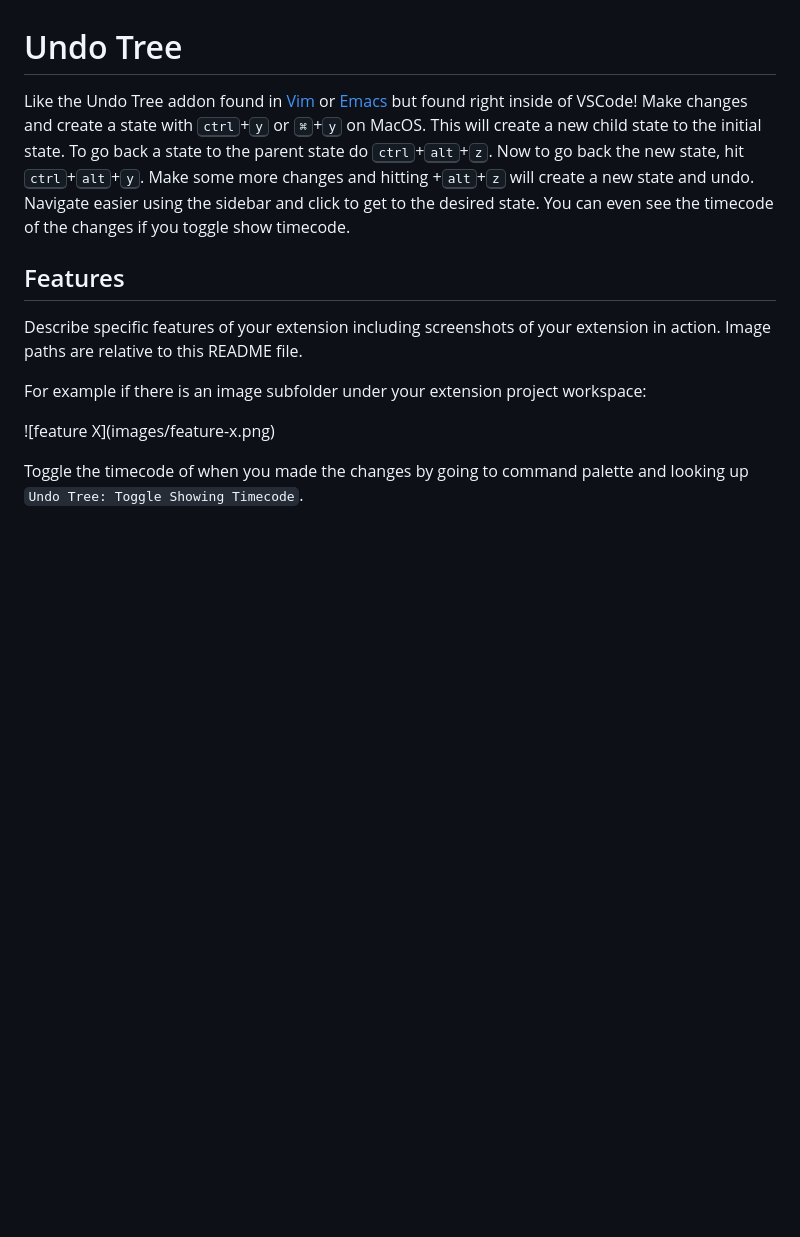
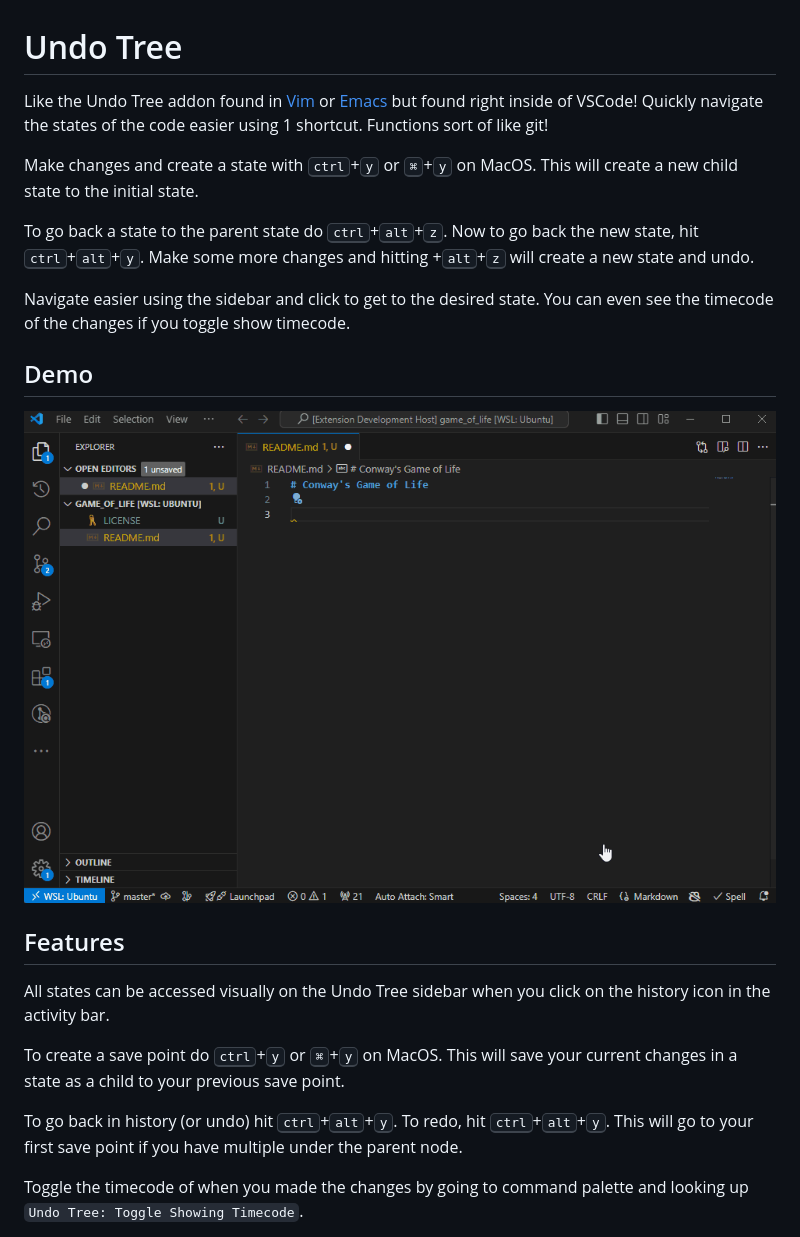
Before and after one commit to Zeyu-Li/undo-tree-vscode, a Markdown page: README.md, the part around the change. Drawn GitHub-style; pictures changed too: demo.gif (added); blank space fills up the shorter version.

Commit message:
feat: finished readme

```diff
--- a/README.md
+++ b/README.md
@@ -1,14 +1,24 @@
 # Undo Tree
 
-Like the Undo Tree addon found in [Vim](https://github.com/mbbill/undotree) or [Emacs](https://elpa.gnu.org/packages/undo-tree.html) but found right inside of VSCode! Make changes and create a state with <kbd>ctrl</kbd>+<kbd>y</kbd> or <kbd>&#8984;</kbd>+<kbd>y</kbd> on MacOS. This will create a new child state to the initial state. To go back a state to the parent state do <kbd>ctrl</kbd>+<kbd>alt</kbd>+<kbd>z</kbd>. Now to go back the new state, hit <kbd>ctrl</kbd>+<kbd>alt</kbd>+<kbd>y</kbd>. Make some more changes and hitting +<kbd>alt</kbd>+<kbd>z</kbd> will create a new state and undo. Navigate easier using the sidebar and click to get to the desired state. You can even see the timecode of the changes if you toggle show timecode.
+Like the Undo Tree addon found in [Vim](https://github.com/mbbill/undotree) or [Emacs](https://elpa.gnu.org/packages/undo-tree.html) but found right inside of VSCode! Quickly navigate the states of the code easier using 1 shortcut. Functions sort of like git!
+
+Make changes and create a state with <kbd>ctrl</kbd>+<kbd>y</kbd> or <kbd>&#8984;</kbd>+<kbd>y</kbd> on MacOS. This will create a new child state to the initial state.
+
+To go back a state to the parent state do <kbd>ctrl</kbd>+<kbd>alt</kbd>+<kbd>z</kbd>. Now to go back the new state, hit <kbd>ctrl</kbd>+<kbd>alt</kbd>+<kbd>y</kbd>. Make some more changes and hitting +<kbd>alt</kbd>+<kbd>z</kbd> will create a new state and undo.
+
+Navigate easier using the sidebar and click to get to the desired state. You can even see the timecode of the changes if you toggle show timecode.
+
+## Demo
+
+![demo.gif](./demo.gif)
 
 ## Features
 
-Describe specific features of your extension including screenshots of your extension in action. Image paths are relative to this README file.
+All states can be accessed visually on the Undo Tree sidebar when you click on the history icon in the activity bar.
 
-For example if there is an image subfolder under your extension project workspace:
+To create a save point do <kbd>ctrl</kbd>+<kbd>y</kbd> or <kbd>&#8984;</kbd>+<kbd>y</kbd> on MacOS. This will save your current changes in a state as a child to your previous save point.
 
-\!\[feature X\]\(images/feature-x.png\)
+To go back in history (or undo) hit <kbd>ctrl</kbd>+<kbd>alt</kbd>+<kbd>y</kbd>. To redo, hit <kbd>ctrl</kbd>+<kbd>alt</kbd>+<kbd>y</kbd>. This will go to your first save point if you have multiple under the parent node.
 
 Toggle the timecode of when you made the changes by going to command palette and looking up `Undo Tree: Toggle Showing Timecode`.
 
```
